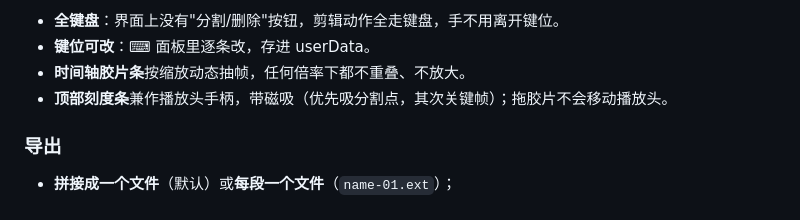
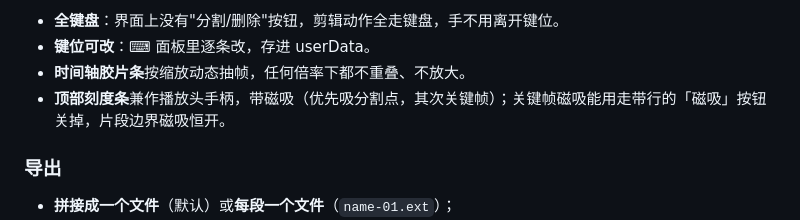
Before and after one commit to corvofiox/fast-cut, a Markdown page: README.md, the part around the change. GitHub-like rendering.

Commit message:
docs: 磁吸开关写进 README 与两份文档，smoke 项数 83 -> 88

```diff
--- a/README.md
+++ b/README.md
@@ -103,7 +103,7 @@ Fast Cut 的默认答案更干脆：**吸附关键帧、整段流拷贝**——
 - **全键盘**：界面上没有"分割/删除"按钮，剪辑动作全走键盘，手不用离开键位。
 - **键位可改**：⌨ 面板里逐条改，存进 userData。
 - **时间轴胶片条**按缩放动态抽帧，任何倍率下都不重叠、不放大。
-- **顶部刻度条**兼作播放头手柄，带磁吸（优先吸分割点，其次关键帧）；拖胶片不会移动播放头。
+- **顶部刻度条**兼作播放头手柄，带磁吸（优先吸分割点，其次关键帧）；关键帧磁吸能用走带行的「磁吸」按钮关掉，片段边界磁吸恒开。
 
 ### 导出
 
```
